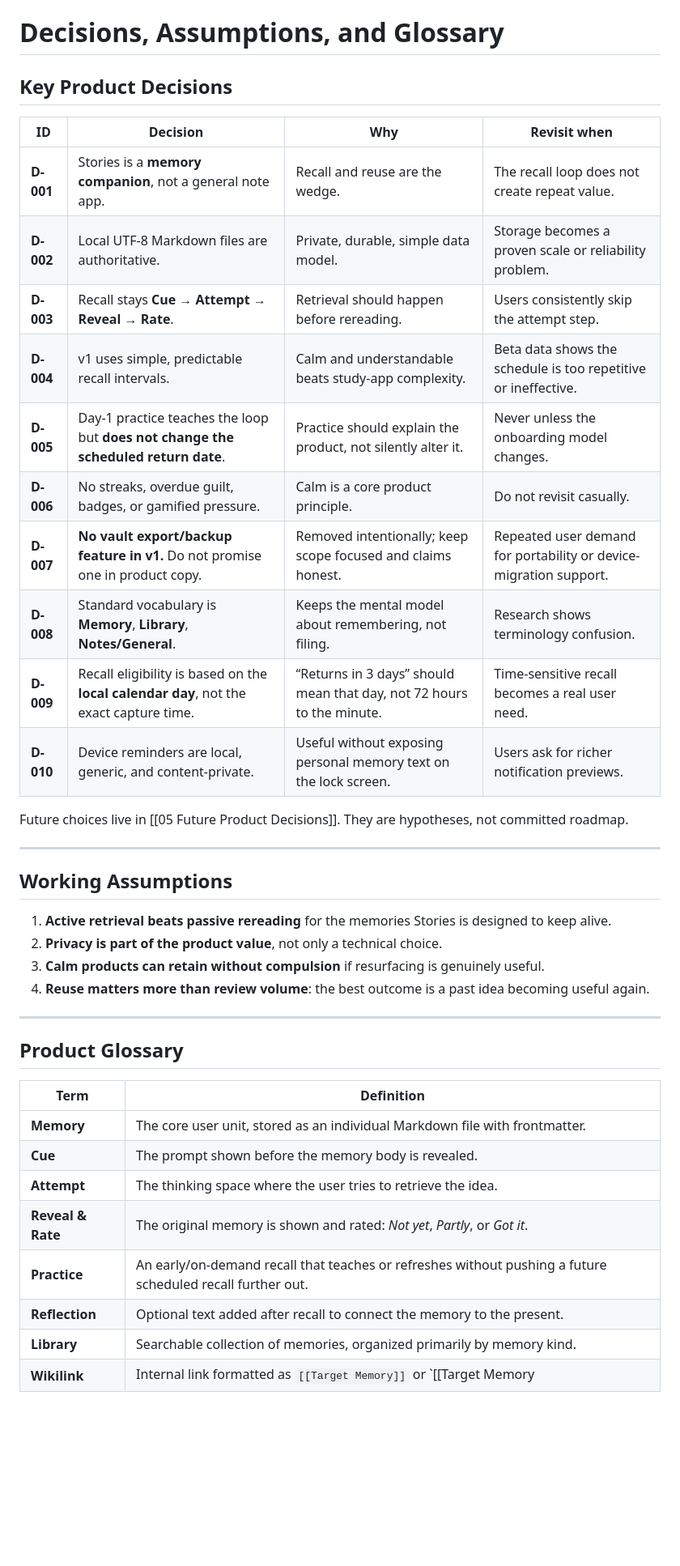
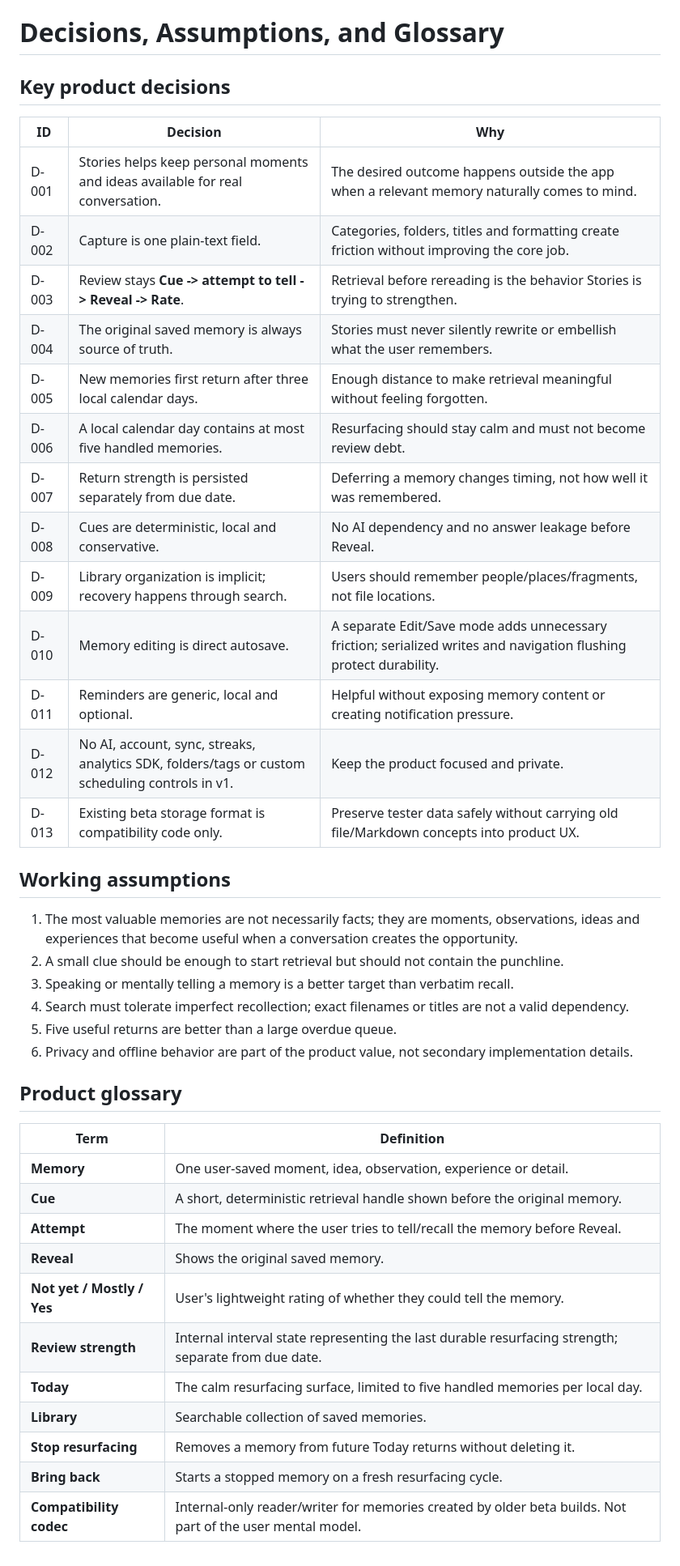
Before and after one commit to Rahulm38/Stories, a Markdown page: product-vault/04 Delivery/04 Decisions Assumptions and Glossary.md, the part around one of its changes. Shown at 81% size. GitHub-like rendering; blank space fills up the shorter version.

Commit message:
Align product decisions with tellable-memory v1

```diff
--- a/product-vault/04 Delivery/04 Decisions Assumptions and Glossary.md
+++ b/product-vault/04 Delivery/04 Decisions Assumptions and Glossary.md
@@ -6,43 +6,45 @@ last_reviewed: 2026-08-25
 
 # Decisions, Assumptions, and Glossary
 
-## Key Product Decisions
+## Key product decisions
 
-| ID | Decision | Why | Revisit when |
-|---|---|---|---|
-| **D-001** | Stories is a **memory companion**, not a general note app. | Recall and reuse are the wedge. | The recall loop does not create repeat value. |
-| **D-002** | Local UTF-8 Markdown files are authoritative. | Private, durable, simple data model. | Storage becomes a proven scale or reliability problem. |
-| **D-003** | Recall stays **Cue → Attempt → Reveal → Rate**. | Retrieval should happen before rereading. | Users consistently skip the attempt step. |
-| **D-004** | v1 uses simple, predictable recall intervals. | Calm and understandable beats study-app complexity. | Beta data shows the schedule is too repetitive or ineffective. |
-| **D-005** | Day-1 practice teaches the loop but **does not change the scheduled return date**. | Practice should explain the product, not silently alter it. | Never unless the onboarding model changes. |
-| **D-006** | No streaks, overdue guilt, badges, or gamified pressure. | Calm is a core product principle. | Do not revisit casually. |
-| **D-007** | **No vault export/backup feature in v1.** Do not promise one in product copy. | Removed intentionally; keep scope focused and claims honest. | Repeated user demand for portability or device-migration support. |
-| **D-008** | Standard vocabulary is **Memory**, **Library**, **Notes/General**. | Keeps the mental model about remembering, not filing. | Research shows terminology confusion. |
-| **D-009** | Recall eligibility is based on the **local calendar day**, not the exact capture time. | “Returns in 3 days” should mean that day, not 72 hours to the minute. | Time-sensitive recall becomes a real user need. |
-| **D-010** | Device reminders are local, generic, and content-private. | Useful without exposing personal memory text on the lock screen. | Users ask for richer notification previews. |
+| ID | Decision | Why |
+|---|---|---|
+| D-001 | Stories helps keep personal moments and ideas available for real conversation. | The desired outcome happens outside the app when a relevant memory naturally comes to mind. |
+| D-002 | Capture is one plain-text field. | Categories, folders, titles and formatting create friction without improving the core job. |
+| D-003 | Review stays **Cue -> attempt to tell -> Reveal -> Rate**. | Retrieval before rereading is the behavior Stories is trying to strengthen. |
+| D-004 | The original saved memory is always source of truth. | Stories must never silently rewrite or embellish what the user remembers. |
+| D-005 | New memories first return after three local calendar days. | Enough distance to make retrieval meaningful without feeling forgotten. |
+| D-006 | A local calendar day contains at most five handled memories. | Resurfacing should stay calm and must not become review debt. |
+| D-007 | Return strength is persisted separately from due date. | Deferring a memory changes timing, not how well it was remembered. |
+| D-008 | Cues are deterministic, local and conservative. | No AI dependency and no answer leakage before Reveal. |
+| D-009 | Library organization is implicit; recovery happens through search. | Users should remember people/places/fragments, not file locations. |
+| D-010 | Memory editing is direct autosave. | A separate Edit/Save mode adds unnecessary friction; serialized writes and navigation flushing protect durability. |
+| D-011 | Reminders are generic, local and optional. | Helpful without exposing memory content or creating notification pressure. |
+| D-012 | No AI, account, sync, streaks, analytics SDK, folders/tags or custom scheduling controls in v1. | Keep the product focused and private. |
+| D-013 | Existing beta storage format is compatibility code only. | Preserve tester data safely without carrying old file/Markdown concepts into product UX. |
 
-Future choices live in [[05 Future Product Decisions]]. They are hypotheses, not committed roadmap.
+## Working assumptions
 
----
+1. The most valuable memories are not necessarily facts; they are moments, observations, ideas and experiences that become useful when a conversation creates the opportunity.
+2. A small clue should be enough to start retrieval but should not contain the punchline.
+3. Speaking or mentally telling a memory is a better target than verbatim recall.
+4. Search must tolerate imperfect recollection; exact filenames or titles are not a valid dependency.
+5. Five useful returns are better than a large overdue queue.
+6. Privacy and offline behavior are part of the product value, not secondary implementation details.
 
-## Working Assumptions
-
-1. **Active retrieval beats passive rereading** for the memories Stories is designed to keep alive.
-2. **Privacy is part of the product value**, not only a technical choice.
-3. **Calm products can retain without compulsion** if resurfacing is genuinely useful.
-4. **Reuse matters more than review volume**: the best outcome is a past idea becoming useful again.
-
----
-
-## Product Glossary
+## Product glossary
 
 | Term | Definition |
 |---|---|
-| **Memory** | The core user unit, stored as an individual Markdown file with frontmatter. |
-| **Cue** | The prompt shown before the memory body is revealed. |
-| **Attempt** | The thinking space where the user tries to retrieve the idea. |
-| **Reveal & Rate** | The original memory is shown and rated: *Not yet*, *Partly*, or *Got it*. |
-| **Practice** | An early/on-demand recall that teaches or refreshes without pushing a future scheduled recall further out. |
-| **Reflection** | Optional text added after recall to connect the memory to the present. |
-| **Library** | Searchable collection of memories, organized primarily by memory kind. |
-| **Wikilink** | Internal link formatted as `[[Target Memory]]` or `[[Target Memory|Label]]`. |
+| **Memory** | One user-saved moment, idea, observation, experience or detail. |
+| **Cue** | A short, deterministic retrieval handle shown before the original memory. |
+| **Attempt** | The moment where the user tries to tell/recall the memory before Reveal. |
+| **Reveal** | Shows the original saved memory. |
+| **Not yet / Mostly / Yes** | User's lightweight rating of whether they could tell the memory. |
+| **Review strength** | Internal interval state representing the last durable resurfacing strength; separate from due date. |
+| **Today** | The calm resurfacing surface, limited to five handled memories per local day. |
+| **Library** | Searchable collection of saved memories. |
+| **Stop resurfacing** | Removes a memory from future Today returns without deleting it. |
+| **Bring back** | Starts a stopped memory on a fresh resurfacing cycle. |
+| **Compatibility codec** | Internal-only reader/writer for memories created by older beta builds. Not part of the user mental model. |
```
Also changed, not shown: other parts of product-vault/04 Delivery/04 Decisions Assumptions and Glossary.md (+1 -1 lines).
